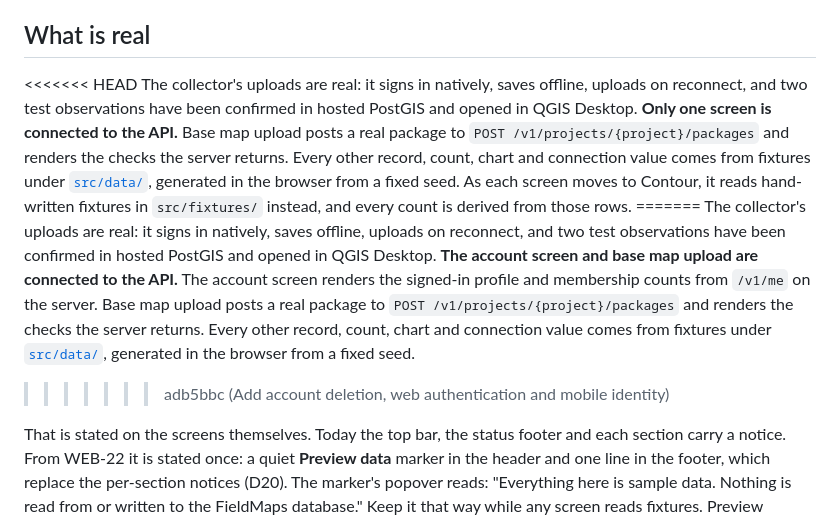
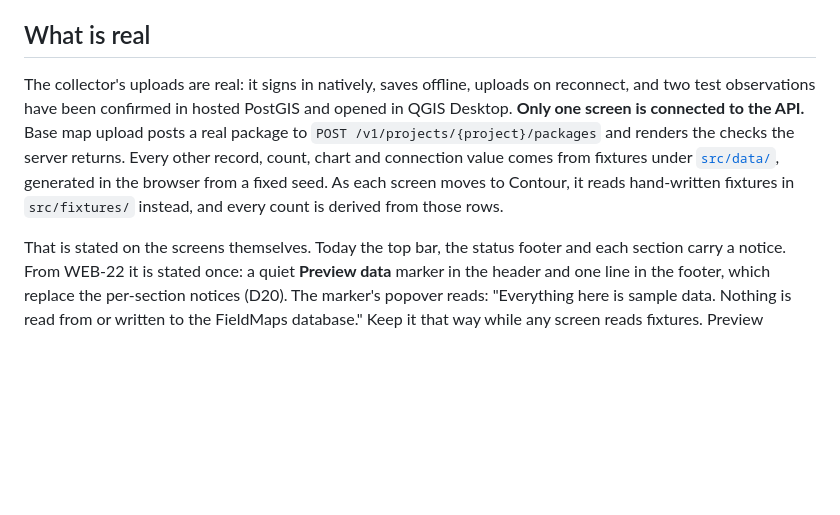
Before and after one commit to Audit-Tools-DECA-Lab-Cornell/Field-Maps, a Markdown page: web/README.md, the part around the change. Drawn GitHub-style; blank space fills up the shorter version.

```diff
--- a/web/README.md
+++ b/web/README.md
@@ -6,9 +6,7 @@ This application and the collector are one product, so they carry one design sys
 
 ## What is real
 
-<<<<<<< HEAD The collector's uploads are real: it signs in natively, saves offline, uploads on reconnect, and two test observations have been confirmed in hosted PostGIS and opened in QGIS Desktop. **Only one screen is connected to the API.** Base map upload posts a real package to `POST /v1/projects/{project}/packages` and renders the checks the server returns. Every other record, count, chart and connection value comes from fixtures under [`src/data/`](src/data), generated in the browser from a fixed seed. As each screen moves to Contour, it reads hand-written fixtures in `src/fixtures/` instead, and every count is derived from those rows. ======= The collector's uploads are real: it signs in natively, saves offline, uploads on reconnect, and two test observations have been confirmed in hosted PostGIS and opened in QGIS Desktop. **The account screen and base map upload are connected to the API.** The account screen renders the signed-in profile and membership counts from `/v1/me` on the server. Base map upload posts a real package to `POST /v1/projects/{project}/packages` and renders the checks the server returns. Every other record, count, chart and connection value comes from fixtures under [`src/data/`](src/data), generated in the browser from a fixed seed.
-
-> > > > > > > adb5bbc (Add account deletion, web authentication and mobile identity)
+The collector's uploads are real: it signs in natively, saves offline, uploads on reconnect, and two test observations have been confirmed in hosted PostGIS and opened in QGIS Desktop. **Only one screen is connected to the API.** Base map upload posts a real package to `POST /v1/projects/{project}/packages` and renders the checks the server returns. Every other record, count, chart and connection value comes from fixtures under [`src/data/`](src/data), generated in the browser from a fixed seed. As each screen moves to Contour, it reads hand-written fixtures in `src/fixtures/` instead, and every count is derived from those rows.
 
 That is stated on the screens themselves. Today the top bar, the status footer and each section carry a notice. From WEB-22 it is stated once: a quiet **Preview data** marker in the header and one line in the footer, which replace the per-section notices (D20). The marker's popover reads: "Everything here is sample data. Nothing is read from or written to the FieldMaps database." Keep it that way while any screen reads fixtures. Preview actions, such as approving a record or publishing a form version, change only this browser session and reset on reload; none claims a server round trip. The real package upload says "Sends this package to the FieldMaps API." Proposal-only concepts (U2 to U7: zone editing, web join and observer handoff, form templates, review and publication scope, rounds, reports and saved views) carry their "PROPOSAL Ux" flag on every screen that shows them.
 
```
